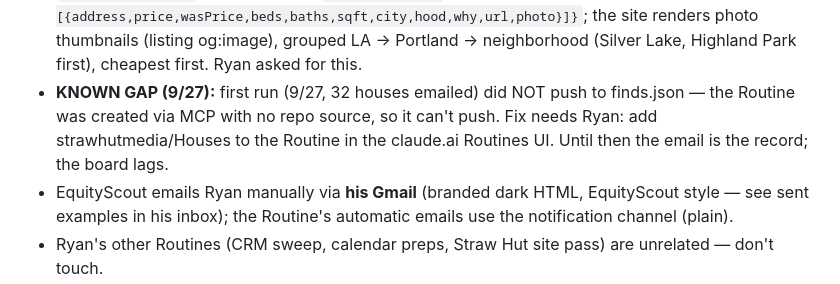
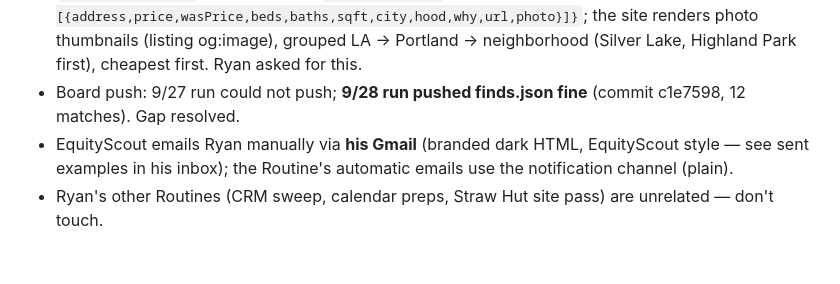
Before and after one commit to strawhutmedia/Houses, a Markdown page: CLAUDE.md, the part around the change. Rendered like a GitHub page; blank space fills up the shorter version.

Commit message:
CLAUDE.md: board push gap resolved (9/28 run pushed)
Co-Authored-By: Claude Opus 5.5 <noreply@anthropic.com>
Claude-Session: https://claude.ai/code/session_01HKscuiBvRqtFHYMNUv5e91

```diff
--- a/CLAUDE.md
+++ b/CLAUDE.md
@@ -128,10 +128,8 @@ Its rules (full prompt in `routines/house-alert.md`):
   `{intro, houses:[{address,price,wasPrice,beds,baths,sqft,city,hood,why,url,photo}]}`;
   the site renders photo thumbnails (listing og:image), grouped LA → Portland →
   neighborhood (Silver Lake, Highland Park first), cheapest first. Ryan asked for this.
-- **KNOWN GAP (9/27):** first run (9/27, 32 houses emailed) did NOT push to
-  finds.json — the Routine was created via MCP with no repo source, so it can't
-  push. Fix needs Ryan: add strawhutmedia/Houses to the Routine in the claude.ai
-  Routines UI. Until then the email is the record; the board lags.
+- Board push: 9/27 run could not push; **9/28 run pushed finds.json fine**
+  (commit c1e7598, 12 matches). Gap resolved.
 - EquityScout emails Ryan manually via **his Gmail** (branded dark HTML,
   EquityScout style — see sent examples in his inbox); the Routine's
   automatic emails use the notification channel (plain).
```
